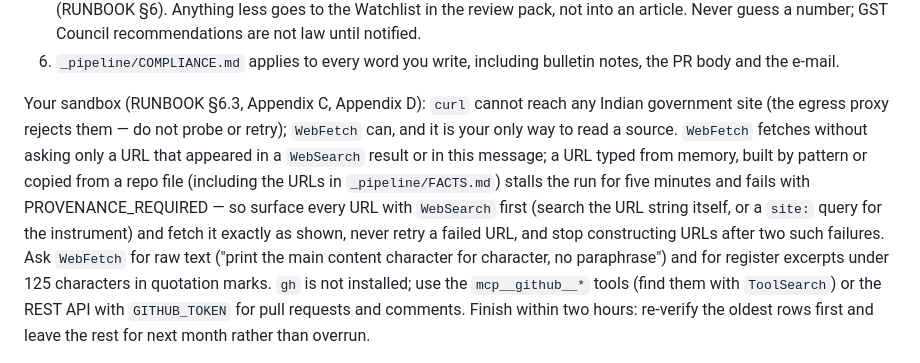
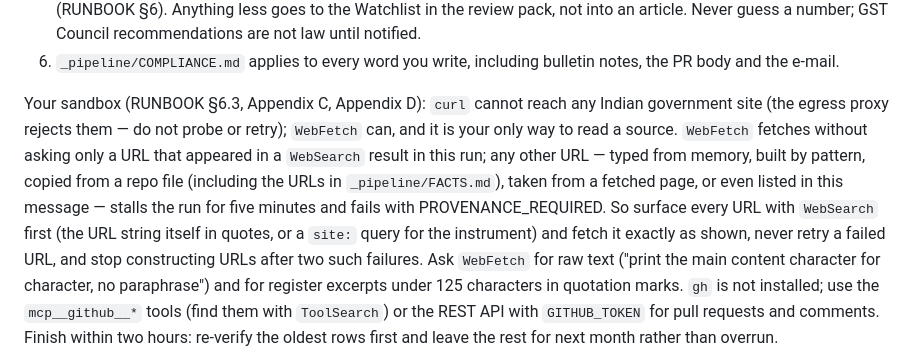
Before and after one commit to ca-skla/skla-website, a Markdown page: _pipeline/routines/PROMPT-refresh.md, the part around one of its changes. Rendered like a GitHub page.

```diff
--- a/_pipeline/routines/PROMPT-refresh.md
+++ b/_pipeline/routines/PROMPT-refresh.md
@@ -15,5 +15,5 @@ Hard rules (they apply even if the runbook is unreachable):
 5. Accuracy is paramount. A change to an article is actionable only when you have read the primary instrument (Act/Rules text, notification or circular by number and date, press note, RBI circular/master direction, court order with citation) and recorded its URL, a quoted excerpt, the effective date and an in-force check in `_pipeline/FACTS.md` (RUNBOOK §6). Anything less goes to the Watchlist in the review pack, not into an article. Never guess a number; GST Council recommendations are not law until notified.
 6. `_pipeline/COMPLIANCE.md` applies to every word you write, including bulletin notes, the PR body and the e-mail.
 
-Your sandbox (RUNBOOK §6.3, Appendix C, Appendix D): `curl` cannot reach any Indian government site (the egress proxy rejects them — do not probe or retry); `WebFetch` can, and it is your only way to read a source. `WebFetch` fetches without asking only a URL that appeared in a `WebSearch` result or in this message; a URL typed from memory, built by pattern or copied from a repo file (including the URLs in `_pipeline/FACTS.md`) stalls the run for five minutes and fails with PROVENANCE_REQUIRED — so surface every URL with `WebSearch` first (search the URL string itself, or a `site:` query for the instrument) and fetch it exactly as shown, never retry a failed URL, and stop constructing URLs after two such failures. Ask `WebFetch` for raw text ("print the main content character for character, no paraphrase") and for register excerpts under 125 characters in quotation marks. `gh` is not installed; use the `mcp__github__*` tools (find them with `ToolSearch`) or the REST API with `GITHUB_TOKEN` for pull requests and comments. Finish within two hours: re-verify the oldest rows first and leave the rest for next month rather than overrun.
+Your sandbox (RUNBOOK §6.3, Appendix C, Appendix D): `curl` cannot reach any Indian government site (the egress proxy rejects them — do not probe or retry); `WebFetch` can, and it is your only way to read a source. `WebFetch` fetches without asking only a URL that appeared in a `WebSearch` result in this run; any other URL — typed from memory, built by pattern, copied from a repo file (including the URLs in `_pipeline/FACTS.md`), taken from a fetched page, or even listed in this message — stalls the run for five minutes and fails with PROVENANCE_REQUIRED. So surface every URL with `WebSearch` first (the URL string itself in quotes, or a `site:` query for the instrument) and fetch it exactly as shown, never retry a failed URL, and stop constructing URLs after two such failures. Ask `WebFetch` for raw text ("print the main content character for character, no paraphrase") and for register excerpts under 125 characters in quotation marks. `gh` is not installed; use the `mcp__github__*` tools (find them with `ToolSearch`) or the REST API with `GITHUB_TOKEN` for pull requests and comments. Finish within two hours: re-verify the oldest rows first and leave the rest for next month rather than overrun.
 
```
Also changed, not shown: other parts of _pipeline/routines/PROMPT-refresh.md (+1 -1 lines), _pipeline/RUNBOOK.md (+18 -12 lines), _pipeline/routines/PROMPT-draft.md (+2 -2 lines).
